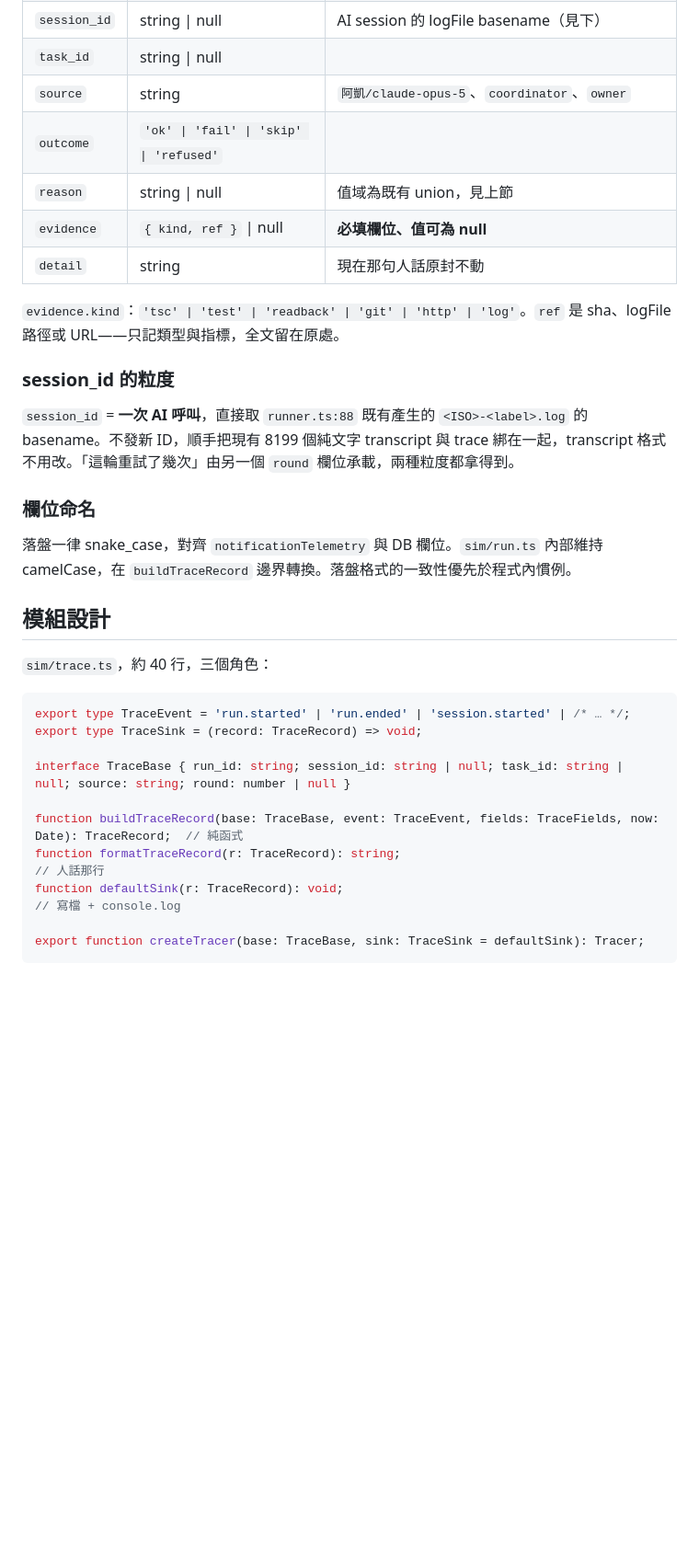
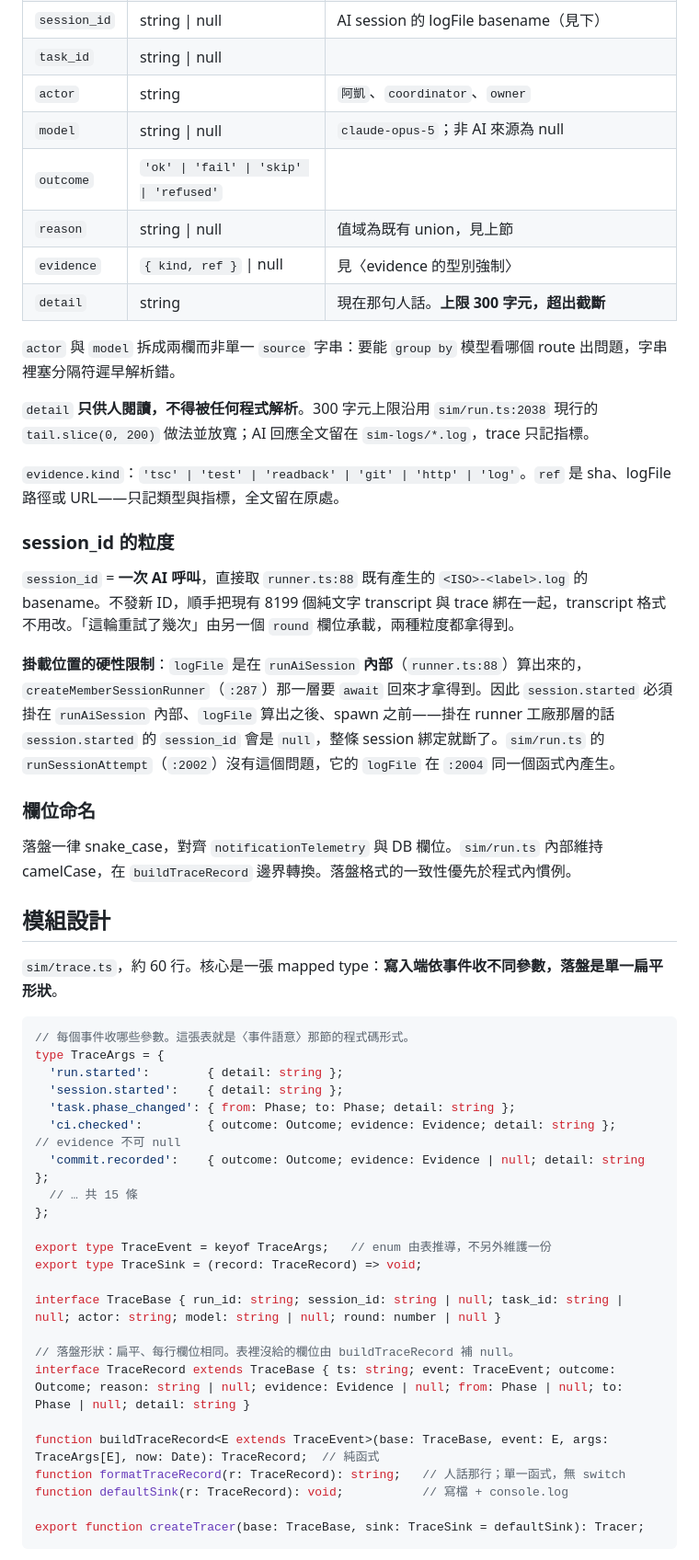
Before and after one commit to ChenHom/task-tracker, a Markdown page: docs/sim-trace.md, the part around one of its changes. Shown at 92% size. GitHub-like rendering; blank space fills up the shorter version.

````diff
--- a/docs/sim-trace.md
+++ b/docs/sim-trace.md
@@ -65,11 +74,16 @@ JSONL，一行一事件，寫入 `sim-logs/trace/<run_id>.jsonl`。
 | `round` | number \| null | 成員第幾輪 |
 | `session_id` | string \| null | AI session 的 logFile basename（見下） |
 | `task_id` | string \| null | |
-| `source` | string | `阿凱/claude-opus-5`、`coordinator`、`owner` |
+| `actor` | string | `阿凱`、`coordinator`、`owner` |
+| `model` | string \| null | `claude-opus-5`；非 AI 來源為 null |
 | `outcome` | `'ok' \| 'fail' \| 'skip' \| 'refused'` | |
 | `reason` | string \| null | 值域為既有 union，見上節 |
-| `evidence` | `{ kind, ref }` \| null | **必填欄位、值可為 null** |
-| `detail` | string | 現在那句人話原封不動 |
+| `evidence` | `{ kind, ref }` \| null | 見〈evidence 的型別強制〉 |
+| `detail` | string | 現在那句人話。**上限 300 字元，超出截斷** |
+
+`actor` 與 `model` 拆成兩欄而非單一 `source` 字串：要能 `group by` 模型看哪個 route 出問題，字串裡塞分隔符遲早解析錯。
+
+`detail` **只供人閱讀，不得被任何程式解析**。300 字元上限沿用 `sim/run.ts:2038` 現行的 `tail.slice(0, 200)` 做法並放寬；AI 回應全文留在 `sim-logs/*.log`，trace 只記指標。
 
 `evidence.kind`：`'tsc' | 'test' | 'readback' | 'git' | 'http' | 'log'`。`ref` 是 sha、logFile 路徑或 URL——只記類型與指標，全文留在原處。
 
@@ -77,23 +91,38 @@ JSONL，一行一事件，寫入 `sim-logs/trace/<run_id>.jsonl`。
 
 `session_id` = **一次 AI 呼叫**，直接取 `runner.ts:88` 既有產生的 `<ISO>-<label>.log` 的 basename。不發新 ID，順手把現有 8199 個純文字 transcript 與 trace 綁在一起，transcript 格式不用改。「這輪重試了幾次」由另一個 `round` 欄位承載，兩種粒度都拿得到。
 
+**掛載位置的硬性限制**：`logFile` 是在 `runAiSession` **內部**（`runner.ts:88`）算出來的，`createMemberSessionRunner`（`:287`）那一層要 `await` 回來才拿得到。因此 `session.started` 必須掛在 `runAiSession` 內部、`logFile` 算出之後、spawn 之前——掛在 runner 工廠那層的話 `session.started` 的 `session_id` 會是 `null`，整條 session 綁定就斷了。`sim/run.ts` 的 `runSessionAttempt`（`:2002`）沒有這個問題，它的 `logFile` 在 `:2004` 同一個函式內產生。
+
 ### 欄位命名
 
 落盤一律 snake_case，對齊 `notificationTelemetry` 與 DB 欄位。`sim/run.ts` 內部維持 camelCase，在 `buildTraceRecord` 邊界轉換。落盤格式的一致性優先於程式內慣例。
 
 ## 模組設計
 
-`sim/trace.ts`，約 40 行，三個角色：
+`sim/trace.ts`，約 60 行。核心是一張 mapped type：**寫入端依事件收不同參數，落盤是單一扁平形狀**。
 
 ```ts
-export type TraceEvent = 'run.started' | 'run.ended' | 'session.started' | /* … */;
+// 每個事件收哪些參數。這張表就是〈事件語意〉那節的程式碼形式。
+type TraceArgs = {
+  'run.started':        { detail: string };
+  'session.started':    { detail: string };
+  'task.phase_changed': { from: Phase; to: Phase; detail: string };
+  'ci.checked':         { outcome: Outcome; evidence: Evidence; detail: string };        // evidence 不可 null
+  'commit.recorded':    { outcome: Outcome; evidence: Evidence | null; detail: string };
+  // … 共 15 條
+};
+
+export type TraceEvent = keyof TraceArgs;   // enum 由表推導，不另外維護一份
 export type TraceSink = (record: TraceRecord) => void;
 
-interface TraceBase { run_id: string; session_id: string | null; task_id: string | null; source: string; round: number | null }
+interface TraceBase { run_id: string; session_id: string | null; task_id: string | null; actor: string; model: string | null; round: number | null }
 
-function buildTraceRecord(base: TraceBase, event: TraceEvent, fields: TraceFields, now: Date): TraceRecord;  // 純函式
-function formatTraceRecord(r: TraceRecord): string;                                                          // 人話那行
-function defaultSink(r: TraceRecord): void;                                                                  // 寫檔 + console.log
+// 落盤形狀：扁平、每行欄位相同。表裡沒給的欄位由 buildTraceRecord 補 null。
+interface TraceRecord extends TraceBase { ts: string; event: TraceEvent; outcome: Outcome; reason: string | null; evidence: Evidence | null; from: Phase | null; to: Phase | null; detail: string }
+
+function buildTraceRecord<E extends TraceEvent>(base: TraceBase, event: E, args: TraceArgs[E], now: Date): TraceRecord;  // 純函式
+function formatTraceRecord(r: TraceRecord): string;   // 人話那行；單一函式，無 switch
+function defaultSink(r: TraceRecord): void;           // 寫檔 + console.log
 
 export function createTracer(base: TraceBase, sink: TraceSink = defaultSink): Tracer;
 ```
````
Also changed, not shown: other parts of docs/sim-trace.md (+50 -12 lines), docs/tasks/current.md (+3 -3 lines).
